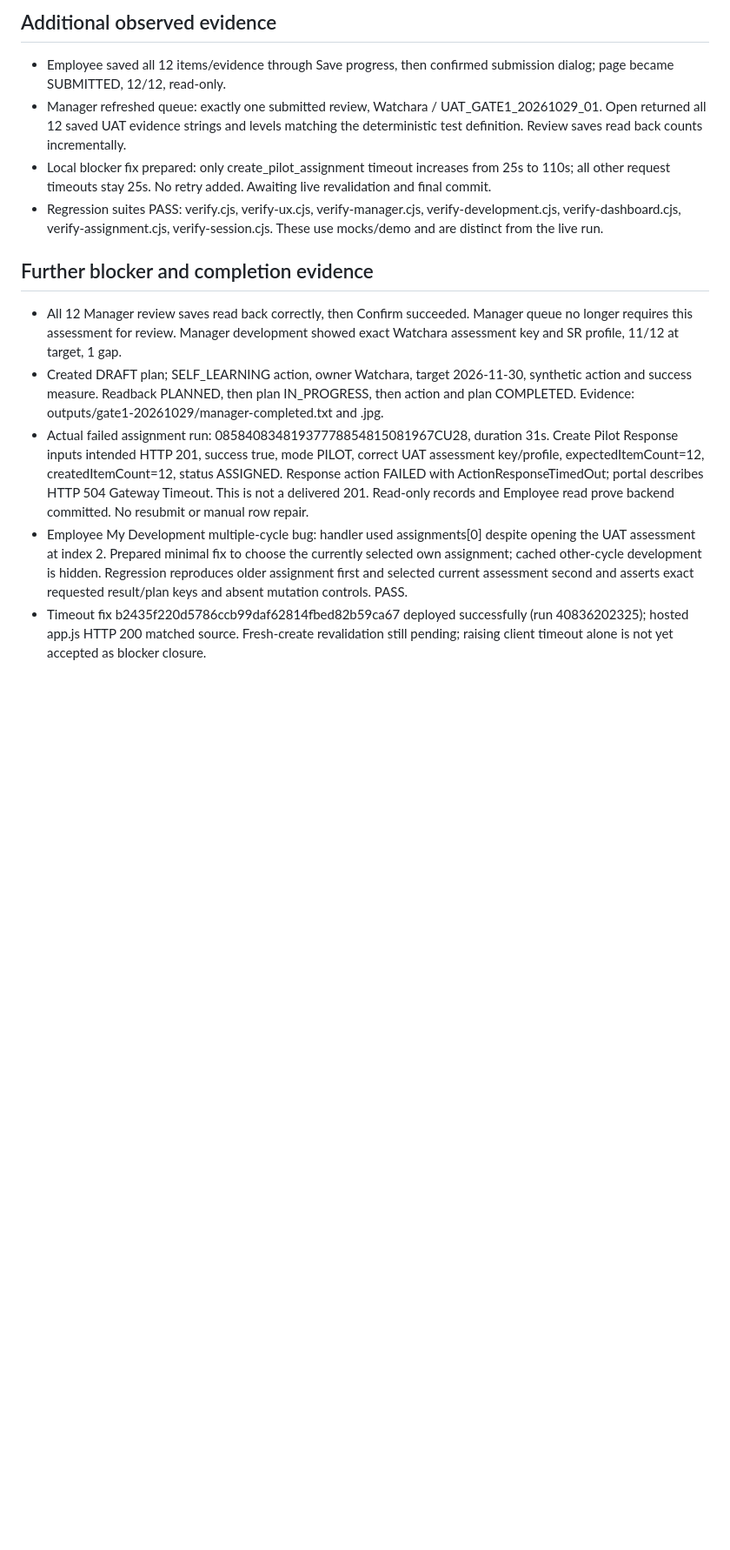
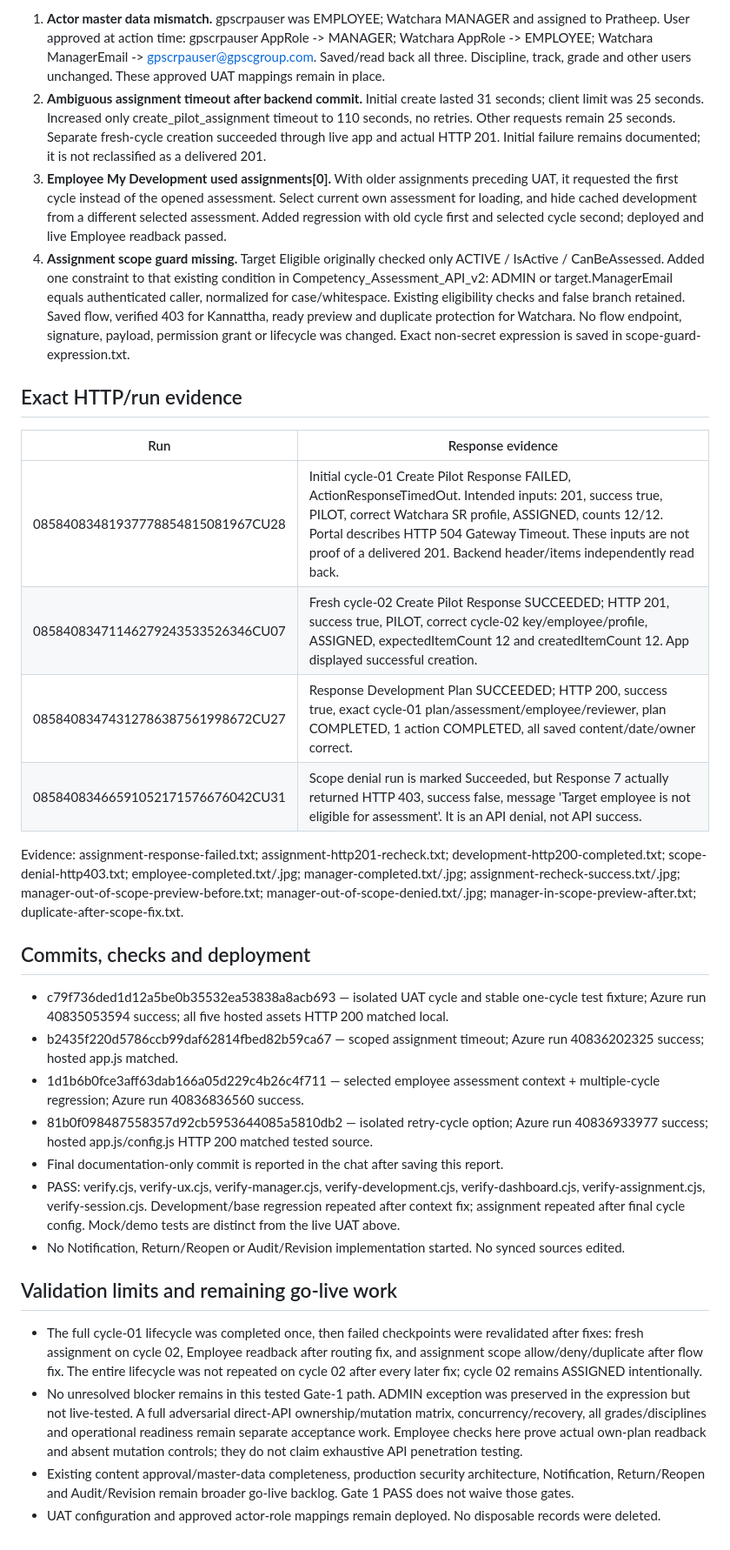
Before and after one commit to took13/competency-app, a Markdown page: docs/UAT_GATE1_20261029.md, the part around one of its changes. Shown at 87% size. GitHub-like rendering; blank space fills up the shorter version.

```diff
--- a/docs/UAT_GATE1_20261029.md
+++ b/docs/UAT_GATE1_20261029.md
@@ -45,13 +50,33 @@ No Notification, Return/Reopen or Audit/Revision implementation started. No secr
 
-## Additional observed evidence
-- Employee saved all 12 items/evidence through Save progress, then confirmed submission dialog; page became SUBMITTED, 12/12, read-only.
-- Manager refreshed queue: exactly one submitted review, Watchara / UAT_GATE1_20261029_01. Open returned all 12 saved UAT evidence strings and levels matching the deterministic test definition. Review saves read back counts incrementally.
-- Local blocker fix prepared: only create_pilot_assignment timeout increases from 25s to 110s; all other request timeouts stay 25s. No retry added. Awaiting live revalidation and final commit.
-- Regression suites PASS: verify.cjs, verify-ux.cjs, verify-manager.cjs, verify-development.cjs, verify-dashboard.cjs, verify-assignment.cjs, verify-session.cjs. These use mocks/demo and are distinct from the live run.
+1. **Actor master data mismatch.** gpscrpauser was EMPLOYEE; Watchara MANAGER and assigned to Pratheep. User approved at action time: gpscrpauser AppRole -> MANAGER; Watchara AppRole -> EMPLOYEE; Watchara ManagerEmail -> gpscrpauser@gpscgroup.com. Saved/read back all three. Discipline, track, grade and other users unchanged. These approved UAT mappings remain in place.
+2. **Ambiguous assignment timeout after backend commit.** Initial create lasted 31 seconds; client limit was 25 seconds. Increased only create_pilot_assignment timeout to 110 seconds, no retries. Other requests remain 25 seconds. Separate fresh-cycle creation succeeded through live app and actual HTTP 201. Initial failure remains documented; it is not reclassified as a delivered 201.
+3. **Employee My Development used assignments[0].** With older assignments preceding UAT, it requested the first cycle instead of the opened assessment. Select current own assessment for loading, and hide cached development from a different selected assessment. Added regression with old cycle first and selected cycle second; deployed and live Employee readback passed.
+4. **Assignment scope guard missing.** Target Eligible originally checked only ACTIVE / IsActive / CanBeAssessed. Added one constraint to that existing condition in Competency_Assessment_API_v2: ADMIN or target.ManagerEmail equals authenticated caller, normalized for case/whitespace. Existing eligibility checks and false branch retained. Saved flow, verified 403 for Kannattha, ready preview and duplicate protection for Watchara. No flow endpoint, signature, payload, permission grant or lifecycle was changed. Exact non-secret expression is saved in scope-guard-expression.txt.
 
-## Further blocker and completion evidence
-- All 12 Manager review saves read back correctly, then Confirm succeeded. Manager queue no longer requires this assessment for review. Manager development showed exact Watchara assessment key and SR profile, 11/12 at target, 1 gap.
-- Created DRAFT plan; SELF_LEARNING action, owner Watchara, target 2026-11-30, synthetic action and success measure. Readback PLANNED, then plan IN_PROGRESS, then action and plan COMPLETED. Evidence: outputs/gate1-20261029/manager-completed.txt and .jpg.
-- Actual failed assignment run: 08584083481937778854815081967CU28, duration 31s. Create Pilot Response inputs intended HTTP 201, success true, mode PILOT, correct UAT assessment key/profile, expectedItemCount=12, createdItemCount=12, status ASSIGNED. Response action FAILED with ActionResponseTimedOut; portal describes HTTP 504 Gateway Timeout. This is not a delivered 201. Read-only records and Employee read prove backend committed. No resubmit or manual row repair.
-- Employee My Development multiple-cycle bug: handler used assignments[0] despite opening the UAT assessment at index 2. Prepared minimal fix to choose the currently selected own assignment; cached other-cycle development is hidden. Regression reproduces older assignment first and selected current assessment second and asserts exact requested result/plan keys and absent mutation controls. PASS.
-- Timeout fix b2435f220d5786ccb99daf62814fbed82b59ca67 deployed successfully (run 40836202325); hosted app.js HTTP 200 matched source. Fresh-create revalidation still pending; raising client timeout alone is not yet accepted as blocker closure.
+## Exact HTTP/run evidence
+
+| Run | Response evidence |
+|---|---|
+| 08584083481937778854815081967CU28 | Initial cycle-01 Create Pilot Response FAILED, ActionResponseTimedOut. Intended inputs: 201, success true, PILOT, correct Watchara SR profile, ASSIGNED, counts 12/12. Portal describes HTTP 504 Gateway Timeout. These inputs are not proof of a delivered 201. Backend header/items independently read back. |
+| 08584083471146279243533526346CU07 | Fresh cycle-02 Create Pilot Response SUCCEEDED; HTTP 201, success true, PILOT, correct cycle-02 key/employee/profile, ASSIGNED, expectedItemCount 12 and createdItemCount 12. App displayed successful creation. |
+| 08584083474312786387561998672CU27 | Response Development Plan SUCCEEDED; HTTP 200, success true, exact cycle-01 plan/assessment/employee/reviewer, plan COMPLETED, 1 action COMPLETED, all saved content/date/owner correct. |
+| 08584083466591052171576676042CU31 | Scope denial run is marked Succeeded, but Response 7 actually returned HTTP 403, success false, message 'Target employee is not eligible for assessment'. It is an API denial, not API success. |
+
+Evidence: assignment-response-failed.txt; assignment-http201-recheck.txt; development-http200-completed.txt; scope-denial-http403.txt; employee-completed.txt/.jpg; manager-completed.txt/.jpg; assignment-recheck-success.txt/.jpg; manager-out-of-scope-preview-before.txt; manager-out-of-scope-denied.txt/.jpg; manager-in-scope-preview-after.txt; duplicate-after-scope-fix.txt.
+
+## Commits, checks and deployment
+
+- c79f736ded1d12a5be0b35532ea53838a8acb693 — isolated UAT cycle and stable one-cycle test fixture; Azure run 40835053594 success; all five hosted assets HTTP 200 matched local.
+- b2435f220d5786ccb99daf62814fbed82b59ca67 — scoped assignment timeout; Azure run 40836202325 success; hosted app.js matched.
+- 1d1b6b0fce3aff63dab166a05d229c4b26c4f711 — selected employee assessment context + multiple-cycle regression; Azure run 40836836560 success.
+- 81b0f098487558357d92cb5953644085a5810db2 — isolated retry-cycle option; Azure run 40836933977 success; hosted app.js/config.js HTTP 200 matched tested source.
+- Final documentation-only commit is reported in the chat after saving this report.
+- PASS: verify.cjs, verify-ux.cjs, verify-manager.cjs, verify-development.cjs, verify-dashboard.cjs, verify-assignment.cjs, verify-session.cjs. Development/base regression repeated after context fix; assignment repeated after final cycle config. Mock/demo tests are distinct from the live UAT above.
+- No Notification, Return/Reopen or Audit/Revision implementation started. No synced sources edited.
+
+## Validation limits and remaining go-live work
+
+- The full cycle-01 lifecycle was completed once, then failed checkpoints were revalidated after fixes: fresh assignment on cycle 02, Employee readback after routing fix, and assignment scope allow/deny/duplicate after flow fix. The entire lifecycle was not repeated on cycle 02 after every later fix; cycle 02 remains ASSIGNED intentionally.
+- No unresolved blocker remains in this tested Gate-1 path. ADMIN exception was preserved in the expression but not live-tested. A full adversarial direct-API ownership/mutation matrix, concurrency/recovery, all grades/disciplines and operational readiness remain separate acceptance work. Employee checks here prove actual own-plan readback and absent mutation controls; they do not claim exhaustive API penetration testing.
+- Existing content approval/master-data completeness, production security architecture, Notification, Return/Reopen and Audit/Revision remain broader go-live backlog. Gate 1 PASS does not waive those gates.
+- UAT configuration and approved actor-role mappings remain deployed. No disposable records were deleted.
```
Also changed, not shown: other parts of docs/UAT_GATE1_20261029.md (+41 -36 lines).
